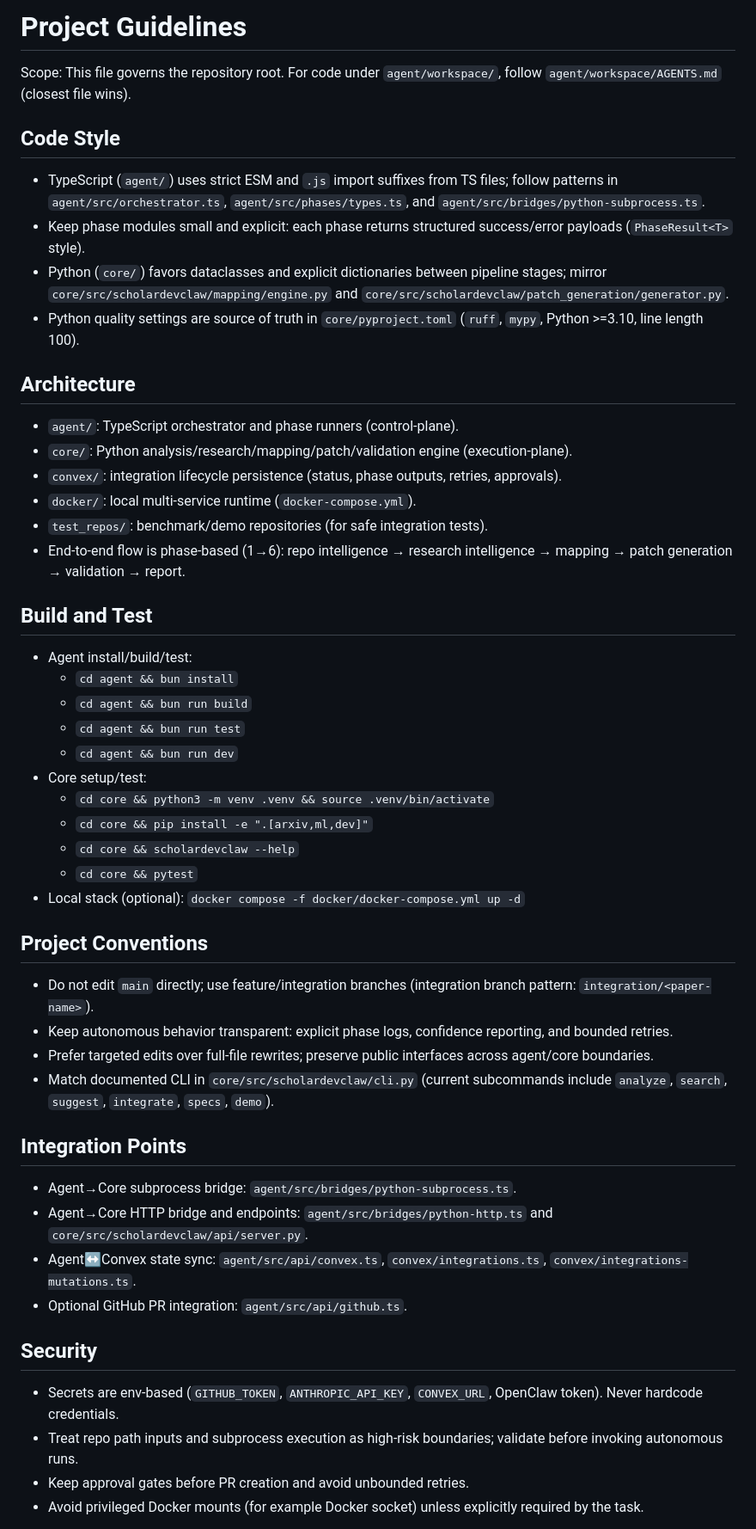
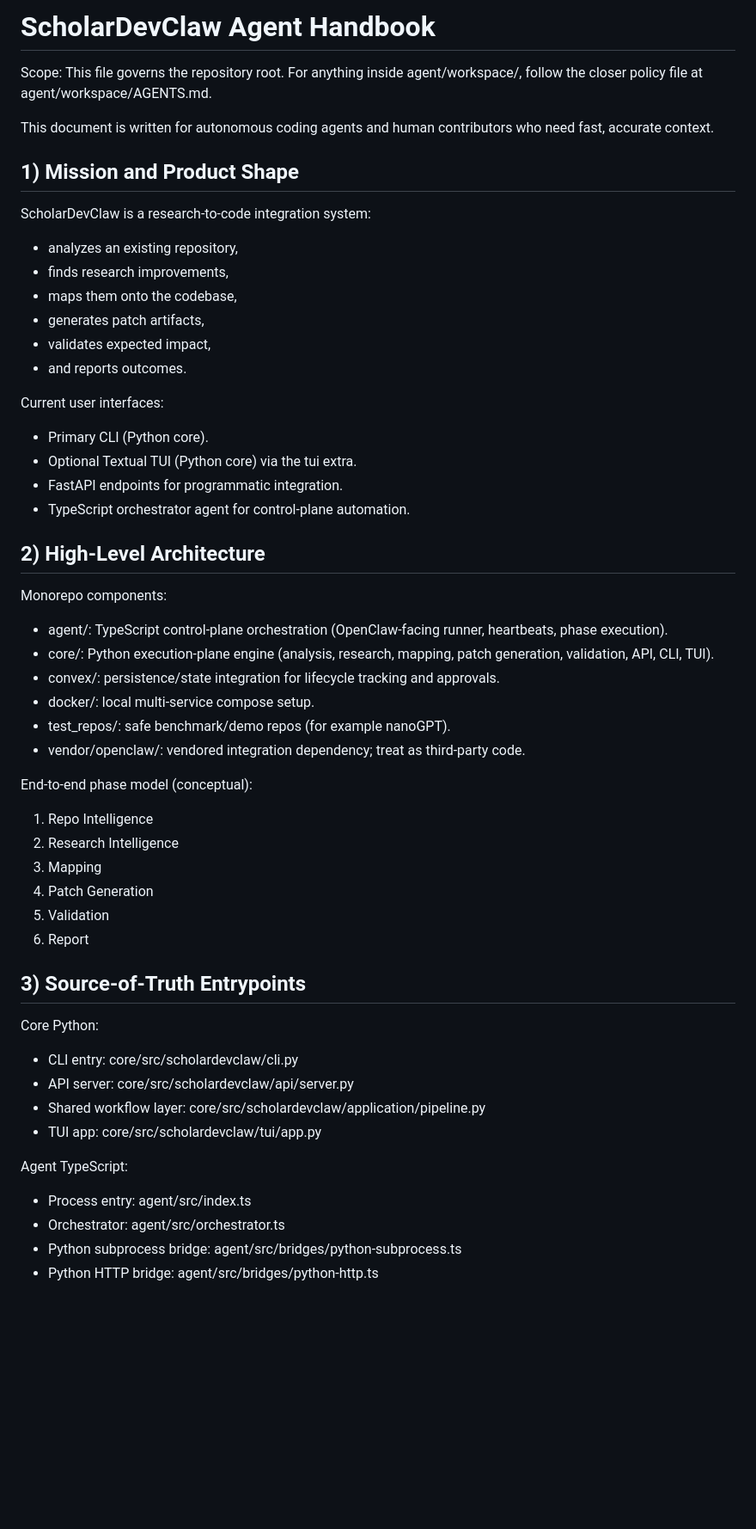
Before and after one commit to Ronak-IIITD/ScholarDevClaw, a Markdown page: AGENTS.md, the part around one of its changes. Shown at 86% size. Rendered like a GitHub page; blank space fills up the shorter version.

Commit message:
docs(agents): expand root handbook with architecture and workflow guidance

```diff
--- a/AGENTS.md
+++ b/AGENTS.md
@@ -1,48 +1,54 @@
-# Project Guidelines
+# ScholarDevClaw Agent Handbook
 
-Scope: This file governs the repository root. For code under `agent/workspace/`, follow `agent/workspace/AGENTS.md` (closest file wins).
+Scope: This file governs the repository root. For anything inside agent/workspace/, follow the closer policy file at agent/workspace/AGENTS.md.
 
-## Code Style
-- TypeScript (`agent/`) uses strict ESM and `.js` import suffixes from TS files; follow patterns in `agent/src/orchestrator.ts`, `agent/src/phases/types.ts`, and `agent/src/bridges/python-subprocess.ts`.
-- Keep phase modules small and explicit: each phase returns structured success/error payloads (`PhaseResult<T>` style).
-- Python (`core/`) favors dataclasses and explicit dictionaries between pipeline stages; mirror `core/src/scholardevclaw/mapping/engine.py` and `core/src/scholardevclaw/patch_generation/generator.py`.
-- Python quality settings are source of truth in `core/pyproject.toml` (`ruff`, `mypy`, Python >=3.10, line length 100).
+This document is written for autonomous coding agents and human contributors who need fast, accurate context.
 
-## Architecture
-- `agent/`: TypeScript orchestrator and phase runners (control-plane).
-- `core/`: Python analysis/research/mapping/patch/validation engine (execution-plane).
-- `convex/`: integration lifecycle persistence (status, phase outputs, retries, approvals).
-- `docker/`: local multi-service runtime (`docker-compose.yml`).
-- `test_repos/`: benchmark/demo repositories (for safe integration tests).
-- End-to-end flow is phase-based (1→6): repo intelligence → research intelligence → mapping → patch generation → validation → report.
+## 1) Mission and Product Shape
 
-## Build and Test
-- Agent install/build/test:
-  - `cd agent && bun install`
-  - `cd agent && bun run build`
-  - `cd agent && bun run test`
-  - `cd agent && bun run dev`
-- Core setup/test:
-  - `cd core && python3 -m venv .venv && source .venv/bin/activate`
-  - `cd core && pip install -e ".[arxiv,ml,dev]"`
-  - `cd core && scholardevclaw --help`
-  - `cd core && pytest`
-- Local stack (optional): `docker compose -f docker/docker-compose.yml up -d`
+ScholarDevClaw is a research-to-code integration system:
+- analyzes an existing repository,
+- finds research improvements,
+- maps them onto the codebase,
+- generates patch artifacts,
+- validates expected impact,
+- and reports outcomes.
 
-## Project Conventions
-- Do not edit `main` directly; use feature/integration branches (integration branch pattern: `integration/<paper-name>`).
-- Keep autonomous behavior transparent: explicit phase logs, confidence reporting, and bounded retries.
-- Prefer targeted edits over full-file rewrites; preserve public interfaces across agent/core boundaries.
-- Match documented CLI in `core/src/scholardevclaw/cli.py` (current subcommands include `analyze`, `search`, `suggest`, `integrate`, `specs`, `demo`).
+Current user interfaces:
+- Primary CLI (Python core).
+- Optional Textual TUI (Python core) via the tui extra.
+- FastAPI endpoints for programmatic integration.
+- TypeScript orchestrator agent for control-plane automation.
 
-## Integration Points
-- Agent→Core subprocess bridge: `agent/src/bridges/python-subprocess.ts`.
-- Agent→Core HTTP bridge and endpoints: `agent/src/bridges/python-http.ts` and `core/src/scholardevclaw/api/server.py`.
-- Agent↔Convex state sync: `agent/src/api/convex.ts`, `convex/integrations.ts`, `convex/integrations-mutations.ts`.
-- Optional GitHub PR integration: `agent/src/api/github.ts`.
+## 2) High-Level Architecture
 
-## Security
-- Secrets are env-based (`GITHUB_TOKEN`, `ANTHROPIC_API_KEY`, `CONVEX_URL`, OpenClaw token). Never hardcode credentials.
-- Treat repo path inputs and subprocess execution as high-risk boundaries; validate before invoking autonomous runs.
-- Keep approval gates before PR creation and avoid unbounded retries.
-- Avoid privileged Docker mounts (for example Docker socket) unless explicitly required by the task.
+Monorepo components:
+- agent/: TypeScript control-plane orchestration (OpenClaw-facing runner, heartbeats, phase execution).
+- core/: Python execution-plane engine (analysis, research, mapping, patch generation, validation, API, CLI, TUI).
+- convex/: persistence/state integration for lifecycle tracking and approvals.
+- docker/: local multi-service compose setup.
+- test_repos/: safe benchmark/demo repos (for example nanoGPT).
+- vendor/openclaw/: vendored integration dependency; treat as third-party code.
+
+End-to-end phase model (conceptual):
+1. Repo Intelligence
+2. Research Intelligence
+3. Mapping
+4. Patch Generation
+5. Validation
+6. Report
+
+## 3) Source-of-Truth Entrypoints
+
+Core Python:
+- CLI entry: core/src/scholardevclaw/cli.py
+- API server: core/src/scholardevclaw/api/server.py
+- Shared workflow layer: core/src/scholardevclaw/application/pipeline.py
+- TUI app: core/src/scholardevclaw/tui/app.py
+
+Agent TypeScript:
+- Process entry: agent/src/index.ts
+- Orchestrator: agent/src/orchestrator.ts
+- Python subprocess bridge: agent/src/bridges/python-subprocess.ts
+- Python HTTP bridge: agent/src/bridges/python-http.ts
+
```
Also changed, not shown: other parts of AGENTS.md (+167 -0 lines).
